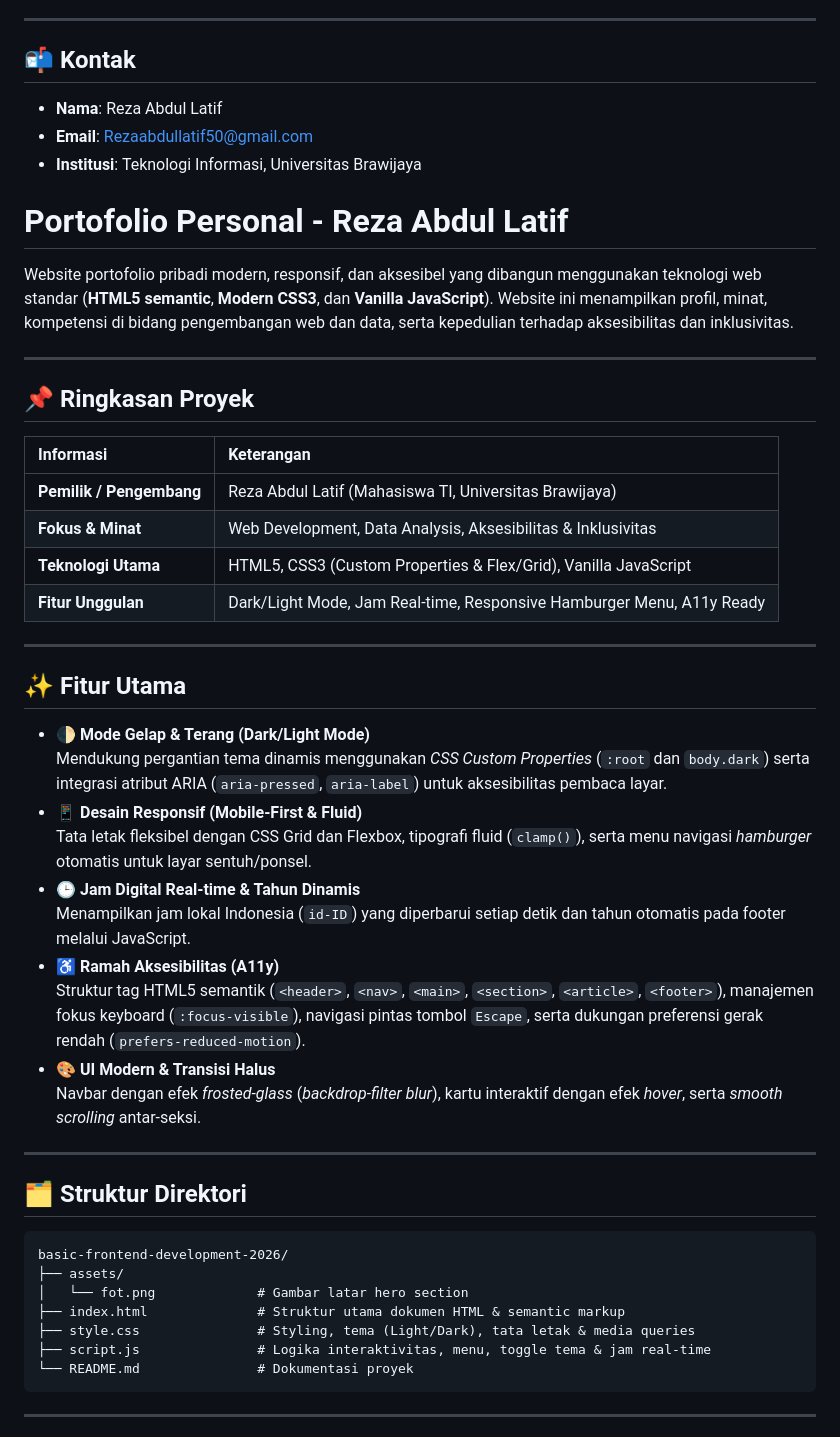
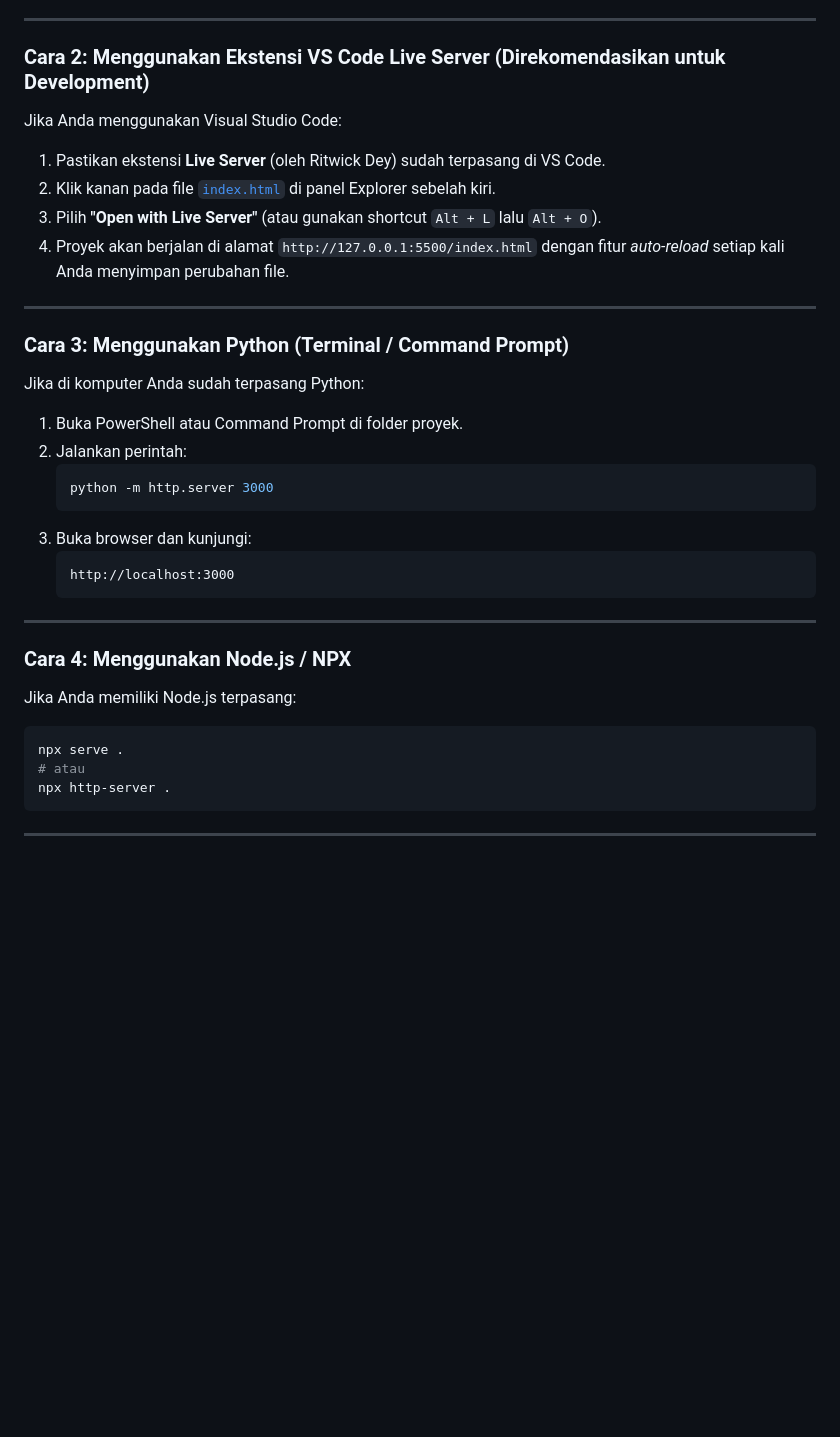
Before and after one commit to RALxPro0/basic-frontend-development-2026, a Markdown page: README.md, the part around one of its changes. Drawn GitHub-style; blank space fills up the shorter version.

````diff
--- a/README.md
+++ b/README.md
@@ -91,53 +190,35 @@ Buka browser dan akses alamat `http://localhost:3000`.
 
 ---
 
-## 📬 Kontak
-
-- **Nama**: Reza Abdul Latif
-- **Email**: [Rezaabdullatif50@gmail.com](mailto:Rezaabdullatif50@gmail.com)
-- **Institusi**: Teknologi Informasi, Universitas Brawijaya
-# Portofolio Personal - Reza Abdul Latif
-
-Website portofolio pribadi modern, responsif, dan aksesibel yang dibangun menggunakan teknologi web standar (**HTML5 semantic**, **Modern CSS3**, dan **Vanilla JavaScript**). Website ini menampilkan profil, minat, kompetensi di bidang pengembangan web dan data, serta kepedulian terhadap aksesibilitas dan inklusivitas.
+### Cara 2: Menggunakan Ekstensi VS Code Live Server (Direkomendasikan untuk Development)
+Jika Anda menggunakan Visual Studio Code:
+1. Pastikan ekstensi **Live Server** (oleh Ritwick Dey) sudah terpasang di VS Code.
+2. Klik kanan pada file [`index.html`](index.html) di panel Explorer sebelah kiri.
+3. Pilih **"Open with Live Server"** (atau gunakan shortcut `Alt + L` lalu `Alt + O`).
+4. Proyek akan berjalan di alamat `http://127.0.0.1:5500/index.html` dengan fitur *auto-reload* setiap kali Anda menyimpan perubahan file.
 
 ---
 
-## 📌 Ringkasan Proyek
-
-| Informasi | Keterangan |
-| :--- | :--- |
-| **Pemilik / Pengembang** | Reza Abdul Latif (Mahasiswa TI, Universitas Brawijaya) |
-| **Fokus & Minat** | Web Development, Data Analysis, Aksesibilitas & Inklusivitas |
-| **Teknologi Utama** | HTML5, CSS3 (Custom Properties & Flex/Grid), Vanilla JavaScript |
-| **Fitur Unggulan** | Dark/Light Mode, Jam Real-time, Responsive Hamburger Menu, A11y Ready |
+### Cara 3: Menggunakan Python (Terminal / Command Prompt)
+Jika di komputer Anda sudah terpasang Python:
+1. Buka PowerShell atau Command Prompt di folder proyek.
+2. Jalankan perintah:
+   ```bash
+   python -m http.server 3000
+   ```
+3. Buka browser dan kunjungi:
+   ```text
+   http://localhost:3000
+   ```
 
 ---
 
-## ✨ Fitur Utama
-
-- 🌓 **Mode Gelap & Terang (Dark/Light Mode)**
-  Mendukung pergantian tema dinamis menggunakan *CSS Custom Properties* (`:root` dan `body.dark`) serta integrasi atribut ARIA (`aria-pressed`, `aria-label`) untuk aksesibilitas pembaca layar.
-- 📱 **Desain Responsif (Mobile-First & Fluid)**
-  Tata letak fleksibel dengan CSS Grid dan Flexbox, tipografi fluid (`clamp()`), serta menu navigasi *hamburger* otomatis untuk layar sentuh/ponsel.
-- 🕒 **Jam Digital Real-time & Tahun Dinamis**
-  Menampilkan jam lokal Indonesia (`id-ID`) yang diperbarui setiap detik dan tahun otomatis pada footer melalui JavaScript.
-- ♿ **Ramah Aksesibilitas (A11y)**
-  Struktur tag HTML5 semantik (`<header>`, `<nav>`, `<main>`, `<section>`, `<article>`, `<footer>`), manajemen fokus keyboard (`:focus-visible`), navigasi pintas tombol `Escape`, serta dukungan preferensi gerak rendah (`prefers-reduced-motion`).
-- 🎨 **UI Modern & Transisi Halus**
-  Navbar dengan efek *frosted-glass* (*backdrop-filter blur*), kartu interaktif dengan efek *hover*, serta *smooth scrolling* antar-seksi.
-
----
-
-## 🗂️ Struktur Direktori
-
-```text
-basic-frontend-development-2026/
-├── assets/
-│   └── fot.png             # Gambar latar hero section
-├── index.html              # Struktur utama dokumen HTML & semantic markup
-├── style.css               # Styling, tema (Light/Dark), tata letak & media queries
-├── script.js               # Logika interaktivitas, menu, toggle tema & jam real-time
-└── README.md               # Dokumentasi proyek
+### Cara 4: Menggunakan Node.js / NPX
+Jika Anda memiliki Node.js terpasang:
+```bash
+npx serve .
+# atau
+npx http-server .
 ```
 
 ---
````
Also changed, not shown: other parts of README.md (+162 -108 lines).
